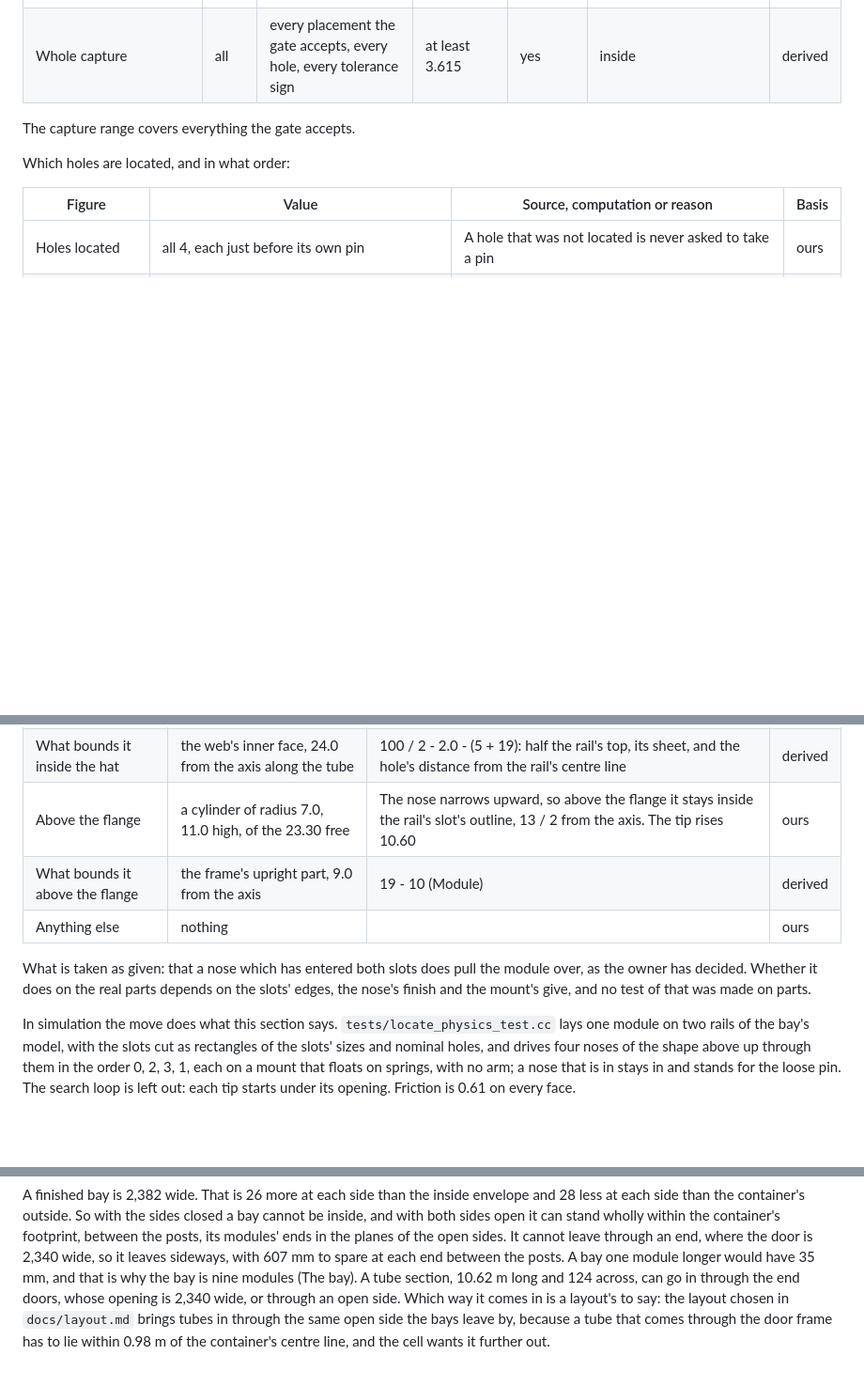
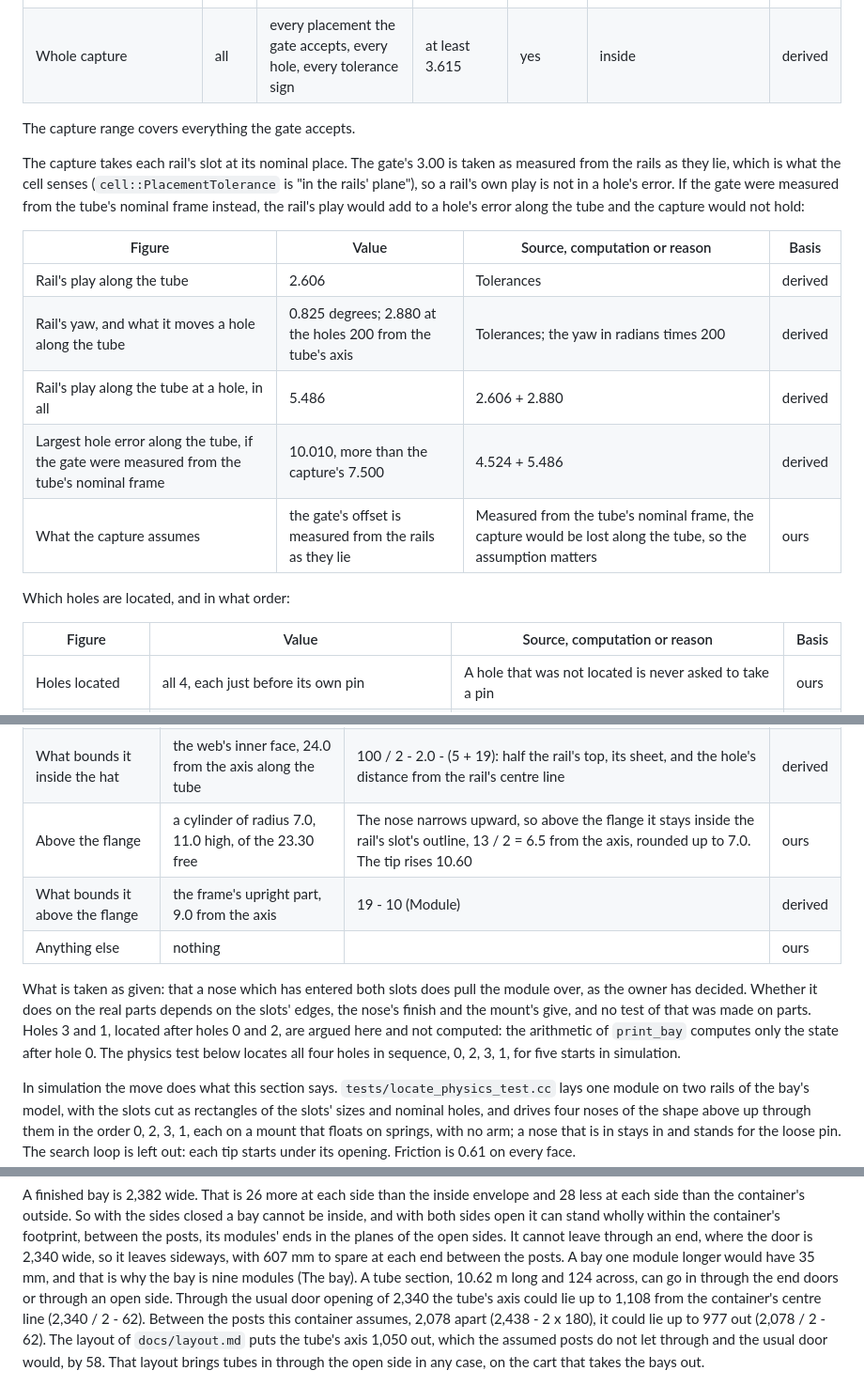
Before and after one commit to org-004/solar-bay-assembly, a Markdown page: docs/bay-hardware.md, 3 parts joined by grey strips. Shown at 94% size. Drawn GitHub-style; blank space fills up the shorter version.

Commit message:
Layout: the review's corrections to the checker, the tests, the layouts and the locating section
- A fastening tool must fit the free space of its fastening and may come near the parts it joins but not into them; a held part is measured against the arm that holds it; a carriage stop outside its track fails; the side-by-side rule of the time model is exact.
- The tests hold the chosen layout to passing and the layout above to failing on clearance only, bound how far parts that touch by design may sink into each other, and no longer carry a debug case or a path of one machine.
- The bolt's free space has a length, and every layout's nutrunner has a socket long enough for it.
- The locating section says what the capture range assumes about the rails, gives the friction above which the nose would lift the frame, and words the thrust and the simulation's figures as they are.

```diff
--- a/docs/bay-hardware.md
+++ b/docs/bay-hardware.md
@@ -477,6 +477,20 @@ at 0.700.
 
 The capture range covers everything the gate accepts.
 
+The capture takes each rail's slot at its nominal place. The gate's 3.00 is taken as
+measured from the rails as they lie, which is what the cell senses
+(`cell::PlacementTolerance` is "in the rails' plane"), so a rail's own play is not in a
+hole's error. If the gate were measured from the tube's nominal frame instead, the
+rail's play would add to a hole's error along the tube and the capture would not hold:
+
+| Figure | Value | Source, computation or reason | Basis |
+|---|---|---|---|
+| Rail's play along the tube | 2.606 | Tolerances | derived |
+| Rail's yaw, and what it moves a hole along the tube | 0.825 degrees; 2.880 at the holes 200 from the tube's axis | Tolerances; the yaw in radians times 200 | derived |
+| Rail's play along the tube at a hole, in all | 5.486 | 2.606 + 2.880 | derived |
+| Largest hole error along the tube, if the gate were measured from the tube's nominal frame | 10.010, more than the capture's 7.500 | 4.524 + 5.486 | derived |
+| What the capture assumes | the gate's offset is measured from the rails as they lie | Measured from the tube's nominal frame, the capture would be lost along the tube, so the assumption matters | ours |
+
 Which holes are located, and in what order:
 
 | Figure | Value | Source, computation or reason | Basis |
@@ -540,13 +555,16 @@ for the tools:
 |---|---|---|---|
 | Below the rail's top | a cylinder of radius 19.0, 80.0 long | The swaging tool's 13, plus the 5.50 the tip's centre travels along the slot, rounded up. The swaging tool's 80 of length | ours |
 | What bounds it inside the hat | the web's inner face, 24.0 from the axis along the tube | 100 / 2 - 2.0 - (5 + 19): half the rail's top, its sheet, and the hole's distance from the rail's centre line | derived |
-| Above the flange | a cylinder of radius 7.0, 11.0 high, of the 23.30 free | The nose narrows upward, so above the flange it stays inside the rail's slot's outline, 13 / 2 from the axis. The tip rises 10.60 | ours |
+| Above the flange | a cylinder of radius 7.0, 11.0 high, of the 23.30 free | The nose narrows upward, so above the flange it stays inside the rail's slot's outline, 13 / 2 = 6.5 from the axis, rounded up to 7.0. The tip rises 10.60 | ours |
 | What bounds it above the flange | the frame's upright part, 9.0 from the axis | 19 - 10 (Module) | derived |
 | Anything else | nothing | | ours |
 
 What is taken as given: that a nose which has entered both slots does pull the module
 over, as the owner has decided. Whether it does on the real parts depends on the slots'
 edges, the nose's finish and the mount's give, and no test of that was made on parts.
+Holes 3 and 1, located after holes 0 and 2, are argued here and not computed: the
+arithmetic of `print_bay` computes only the state after hole 0. The physics test below
+locates all four holes in sequence, 0, 2, 3, 1, for five starts in simulation.
 
 In simulation the move does what this section says. `tests/locate_physics_test.cc` lays
 one module on two rails of the bay's model, with the slots cut as rectangles of the
@@ -713,11 +731,13 @@ footprint, between the posts, its modules' ends in the planes of the open sides.
 cannot leave through an end, where the door is 2,340 wide, so it leaves sideways, with
 607 mm to spare at each end between the posts. A bay one module longer would have
 35 mm, and that is why the bay is nine modules (The bay). A tube section, 10.62 m long
-and 124 across, can go in through the end doors, whose opening is 2,340 wide, or
-through an open side. Which way it comes in is a layout's to say: the layout chosen in
-`docs/layout.md` brings tubes in through the same open side the bays leave by, because
-a tube that comes through the door frame has to lie within 0.98 m of the container's
-centre line, and the cell wants it further out.
+and 124 across, can go in through the end doors or through an open side. Through the
+usual door opening of 2,340 the tube's axis could lie up to 1,108 from the container's
+centre line (2,340 / 2 - 62). Between the posts this container assumes, 2,078 apart
+(2,438 - 2 x 180), it could lie up to 977 out (2,078 / 2 - 62). The layout of
+`docs/layout.md` puts the tube's axis 1,050 out, which the assumed posts do not let
+through and the usual door would, by 58. That layout brings tubes in through the open
+side in any case, on the cart that takes the bays out.
 
 ![The container in its working state with a bay passing out through one side](img/container.png)
 
```
Also changed, not shown: other parts of docs/bay-hardware.md (+6 -5 lines), docs/img/layout_below.png, docs/img/layout_cell.png, docs/img/layout_rail.png, 14 other files.
